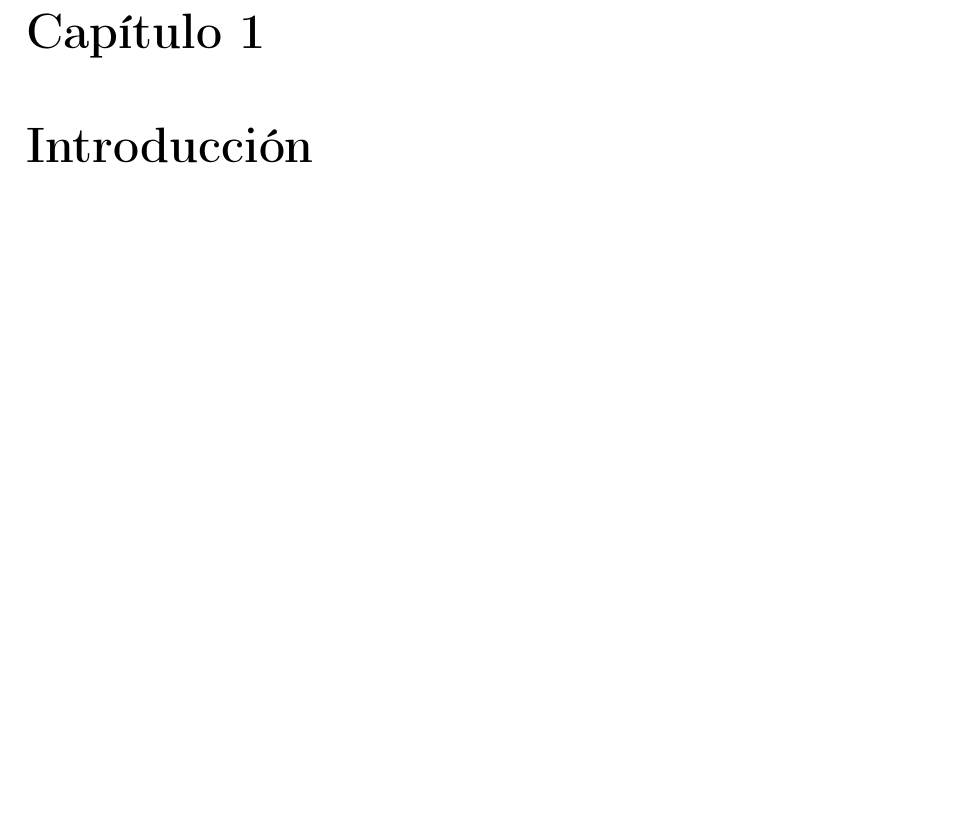
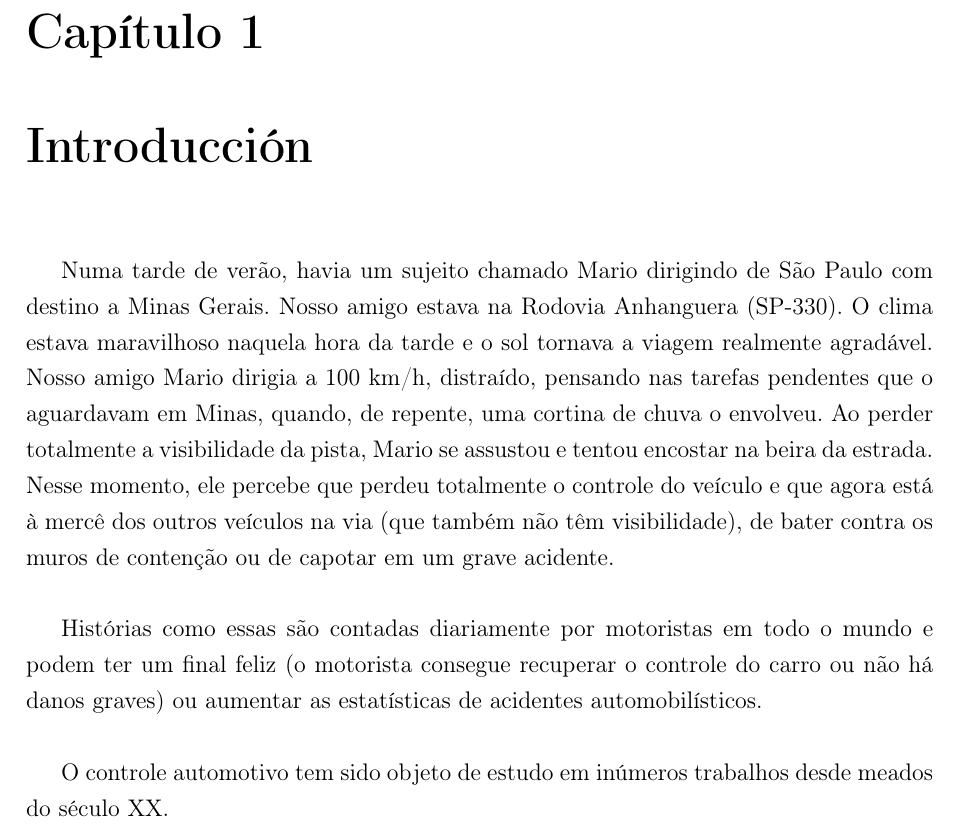
Before and after one commit to CarlosArronte/Quali_Doct, a LaTeX document (quali_reestructurado.tex): part of page 6 of 23 before the commit and part of page 6 of 24 after it, cut so that both start at the same text, the shorter picture padded with empty space. Compiled offline with pdfLaTeX.

Commit message:
Pequenho comienzo para romper la inercia

```diff
--- a/quali_reestructurado.tex
+++ b/quali_reestructurado.tex
@@ -123,6 +123,17 @@
 %
 % No presentar OOD + uncertainty como el ``gap'' en sí mismo.
 % Son herramientas candidatas para estimar validez runtime.
+
+
+% Intro para enganche
+Numa tarde de verão, havia um sujeito chamado Mario dirigindo de São Paulo com destino a Minas Gerais. Nosso amigo estava na Rodovia Anhanguera (SP-330). O clima estava maravilhoso naquela hora da tarde e o sol tornava a viagem realmente agradável. Nosso amigo Mario dirigia a 100 km/h, distraído, pensando nas tarefas pendentes que o aguardavam em Minas, quando, de repente, uma cortina de chuva o envolveu. Ao perder totalmente a visibilidade da pista, Mario se assustou e tentou encostar na beira da estrada. Nesse momento, ele percebe que perdeu totalmente o controle do veículo e que agora está à mercê dos outros veículos na via (que também não têm visibilidade), de bater contra os muros de contenção ou de capotar em um grave acidente.\\
+
+Histórias como essas são contadas diariamente por motoristas em todo o mundo e podem ter um final feliz (o motorista consegue recuperar o controle do carro ou não há danos graves) ou aumentar as estatísticas de acidentes automobilísticos.\\
+
+% Breve historia del control automotivo
+O controle automotivo tem sido objeto de estudo em inúmeros trabalhos desde meados do século XX.
+
+
 
 \section{Contexto y motivación}
 
```
Also changed, not shown: quali_reestructurado.pdf.
